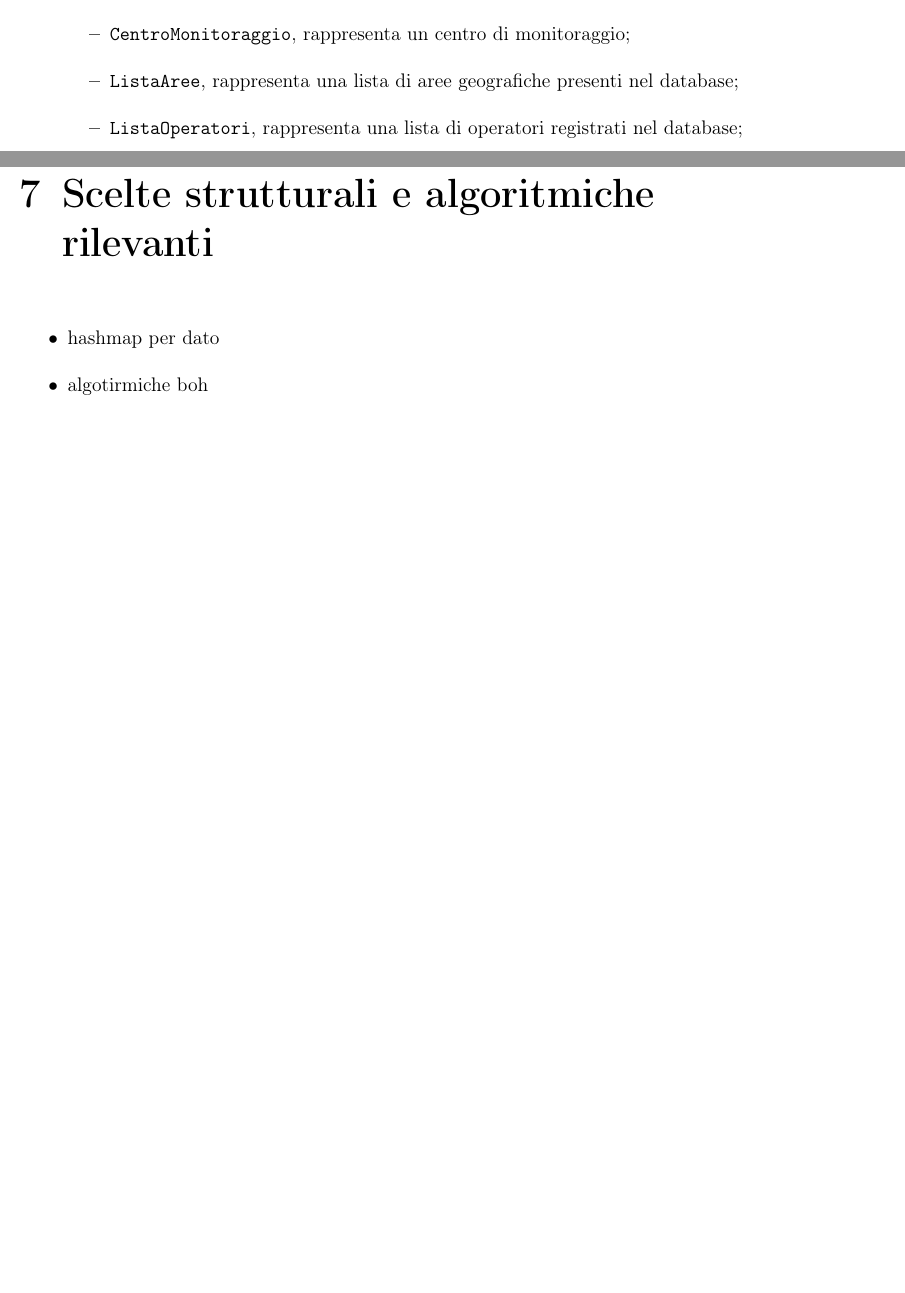
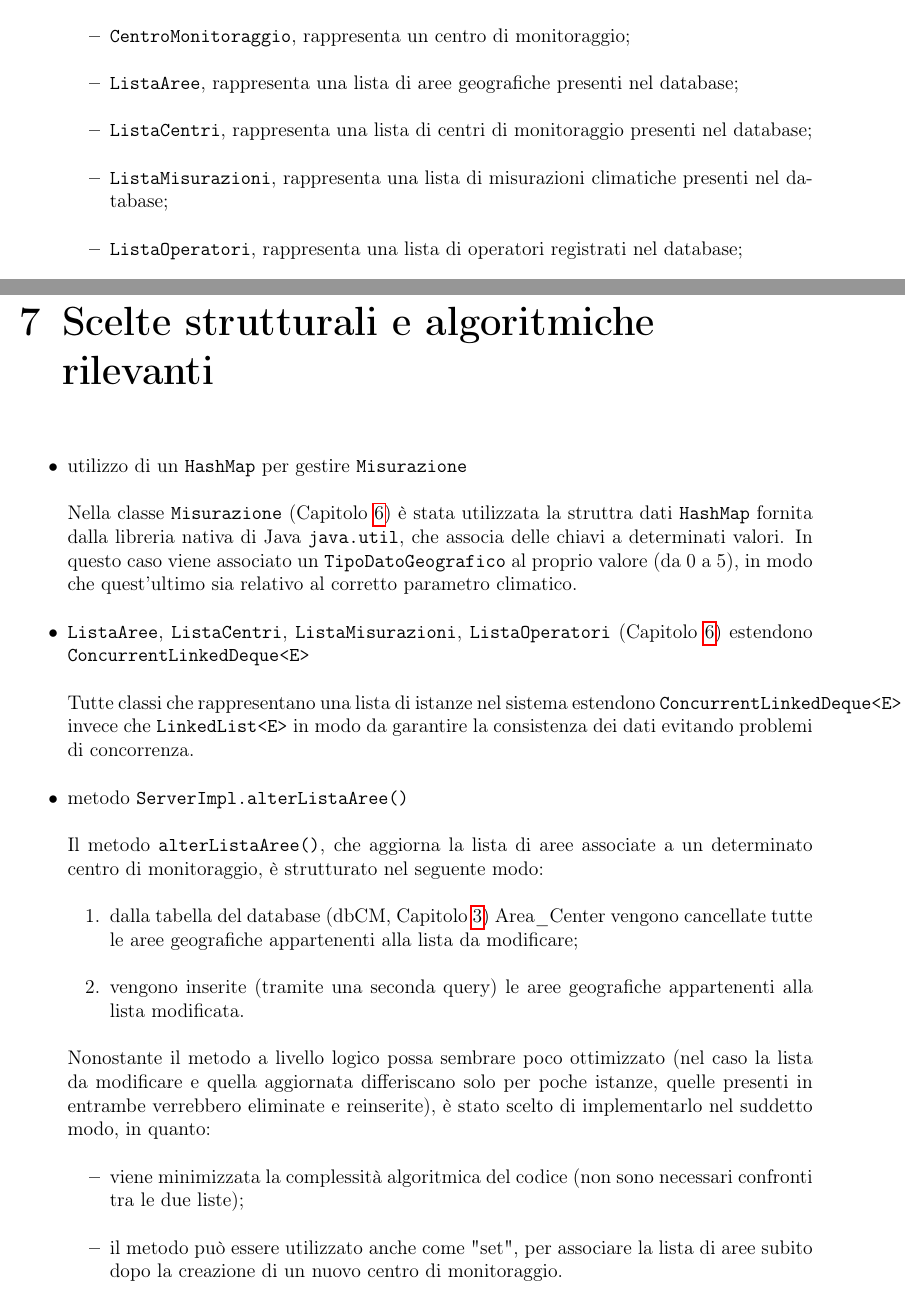
Before and after one commit to Qu4draetto-A3B/UniLab-docs, a LaTeX document (Man_Tecnico.tex, which reads tex/tecnico/content.tex): two parts of pages 15 and 16 of 19, joined at a grey line, cut so that both start at the same text, the shorter picture padded with empty space. Compiled offline with pdfLaTeX.

Commit message:
scelte algoritmiche

```diff
--- a/tex/tecnico/content.tex
+++ b/tex/tecnico/content.tex
@@ -221,6 +224,8 @@ Come si può notare dal diagramma, comprende:
 			\item \texttt{AreaGeografica}, rappresenta un'area di interesse per la rilevazione di parametri climatici;
 			\item \texttt{CentroMonitoraggio}, rappresenta un centro di monitoraggio;
 			\item \texttt{ListaAree}, rappresenta una lista di aree geografiche presenti nel database;
+			\item \texttt{ListaCentri}, rappresenta una lista di centri di monitoraggio presenti nel database;
+			\item \texttt{ListaMisurazioni}, rappresenta una lista di misurazioni climatiche presenti nel database;
 			\item \texttt{ListaOperatori}, rappresenta una lista di operatori registrati nel database;
 			\item \texttt{Misurazione}, rappresenta il risultato di una rilevazione climatica;
 			\item \texttt{Operatore}, rappresenta un operatore dei centri di monitoraggio.
@@ -244,8 +249,28 @@ Come si può notare dal diagramma, comprende:
 
 \chapter{Scelte strutturali e algoritmiche rilevanti}
 \begin{itemize}
-	\item hashmap per dato
-	\item algotirmiche boh
+	\item utilizzo di un \texttt{HashMap} per gestire \texttt{Misurazione}
+
+	Nella classe \texttt{Misurazione} (Capitolo \ref{ch:commons}) è stata utilizzata la struttra dati \texttt{HashMap} fornita dalla libreria nativa di Java \texttt{java.util}, che associa delle chiavi a determinati valori. In questo caso viene associato un \texttt{TipoDatoGeografico} al proprio valore (da 0 a 5), in modo che quest'ultimo sia relativo al corretto parametro climatico.
+
+	\item \texttt{ListaAree}, \texttt{ListaCentri}, \texttt{ListaMisurazioni}, \texttt{ListaOperatori} (Capitolo \ref{ch:commons}) estendono \texttt{ConcurrentLinkedDeque<E>}
+
+	Tutte classi che rappresentano una lista di istanze nel sistema estendono \texttt{ConcurrentLinkedDeque<E>} invece che \texttt{LinkedList<E>} in modo da garantire la consistenza dei dati evitando problemi di concorrenza.
+
+	\item metodo \texttt{ServerImpl.alterListaAree()}
+
+	Il metodo \texttt{alterListaAree()}, che aggiorna la lista di aree associate a un determinato centro di monitoraggio, è strutturato nel seguente modo:
+	\begin{enumerate}
+		\item dalla tabella del database (dbCM, Capitolo \ref{ch:db}) Area\_Center vengono cancellate tutte le aree geografiche appartenenti alla lista da modificare;
+		\item vengono inserite (tramite una seconda query) le aree geografiche appartenenti alla lista modificata.
+	\end{enumerate}
+
+	Nonostante il metodo a livello logico possa sembrare poco ottimizzato (nel caso la lista da modificare e quella aggiornata differiscano solo per poche istanze, quelle presenti in entrambe verrebbero eliminate e reinserite), è stato scelto di implementarlo nel suddetto modo, in quanto:
+	\begin{itemize}
+		\item viene minimizzata la complessità algoritmica del codice (non sono necessari confronti tra le due liste);
+		\item il metodo può essere utilizzato anche come "set", per associare la lista di aree subito dopo la creazione di un nuovo centro di monitoraggio.
+	\end{itemize}
+
 \end{itemize}
 \chapter{Gestione di file, directory e repository}
 
```
Also changed, not shown: tex/tecnico/content.tex (15 more changed lines), 2 other files.
